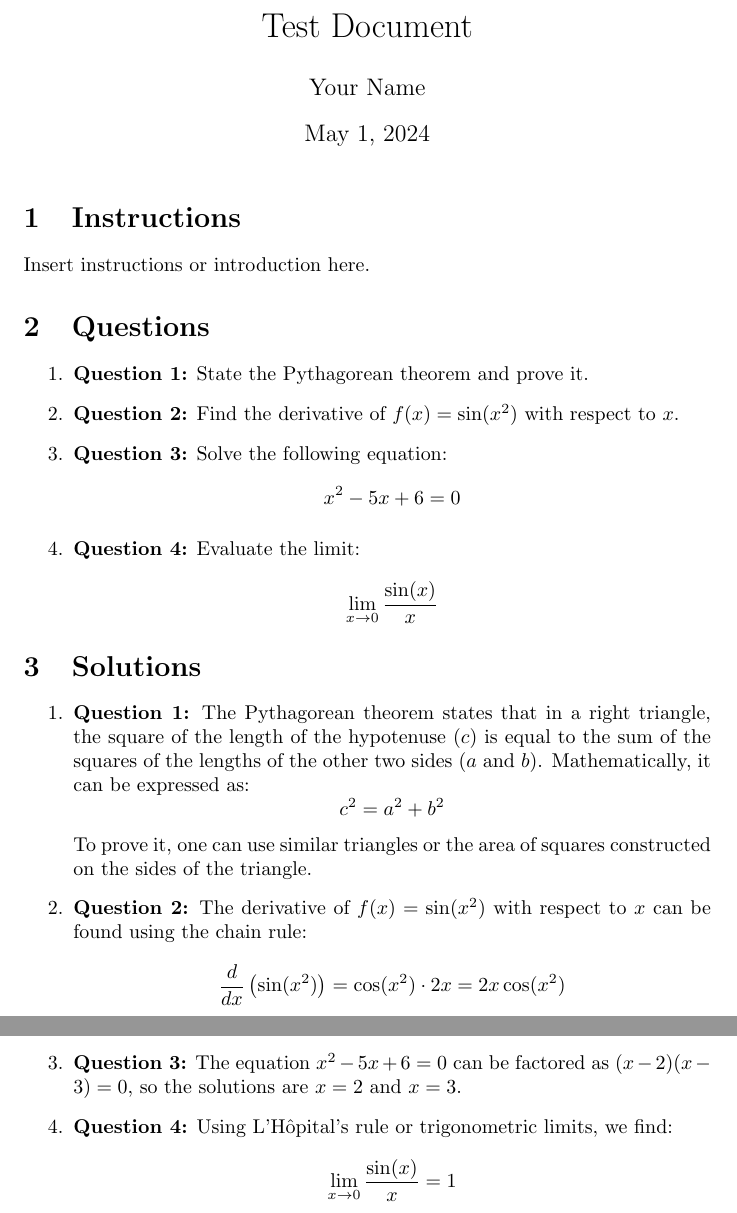
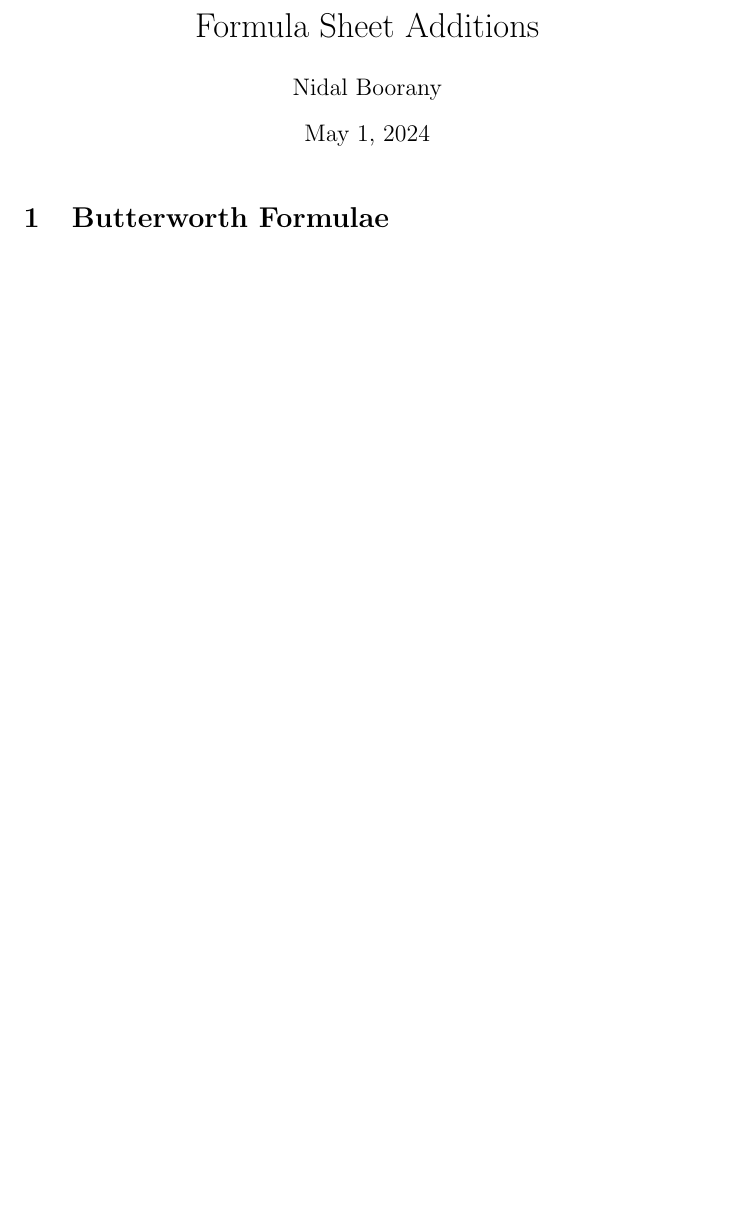
Before and after one commit to Dal1308/Formula-Sheet-Signals-Test-3, a LaTeX document (formulae.tex): two parts of pages 1 and 2 of 2 before the commit and part of the page after it, the two joined at a grey line, cut at the place of the change, the shorter picture padded with empty space. Compiled offline with pdfLaTeX.

Commit message:
Fixing shit

```diff
--- a/formulae.tex
+++ b/formulae.tex
@@ -8,53 +8,12 @@
 \begin{document}
 
 % Title and author
-\title{Test Document}
-\author{Your Name}
+\title{Formula Sheet Additions}
+\author{Nidal Boorany}
 \date{\today}
 \maketitle
 
 % Introduction or instructions for the test
-\section{Instructions}
-Insert instructions or introduction here.
-
-% Questions with formulas
-\section{Questions}
-\begin{enumerate}
-    \item \textbf{Question 1:} State the Pythagorean theorem and prove it.
-
-    \item \textbf{Question 2:} Find the derivative of $f(x) = \sin(x^2)$ with respect to $x$.
-
-    \item \textbf{Question 3:} Solve the following equation:
-    \[
-    x^2 - 5x + 6 = 0
-    \]
-
-    \item \textbf{Question 4:} Evaluate the limit:
-    \[
-    \lim_{x \to 0} \frac{\sin(x)}{x}
-    \]
-\end{enumerate}
-
-% Solutions (if needed)
-\section{Solutions}
-\begin{enumerate}
-    \item \textbf{Question 1:} The Pythagorean theorem states that in a right triangle, the square of the length of the hypotenuse ($c$) is equal to the sum of the squares of the lengths of the other two sides ($a$ and $b$). Mathematically, it can be expressed as:
-    \[
-    c^2 = a^2 + b^2
-    \]
-    To prove it, one can use similar triangles or the area of squares constructed on the sides of the triangle.
-
-    \item \textbf{Question 2:} The derivative of $f(x) = \sin(x^2)$ with respect to $x$ can be found using the chain rule:
-    \[
-    \frac{d}{dx}\left(\sin(x^2)\right) = \cos(x^2) \cdot 2x = 2x\cos(x^2)
-    \]
-
-    \item \textbf{Question 3:} The equation $x^2 - 5x + 6 = 0$ can be factored as $(x - 2)(x - 3) = 0$, so the solutions are $x = 2$ and $x = 3$.
-
-    \item \textbf{Question 4:} Using L'Hôpital's rule or trigonometric limits, we find:
-    \[
-    \lim_{x \to 0} \frac{\sin(x)}{x} = 1
-    \]
-\end{enumerate}
+\section{Butterworth Formulae}
 
 \end{document}
```
Also changed, not shown: 1 other file.
